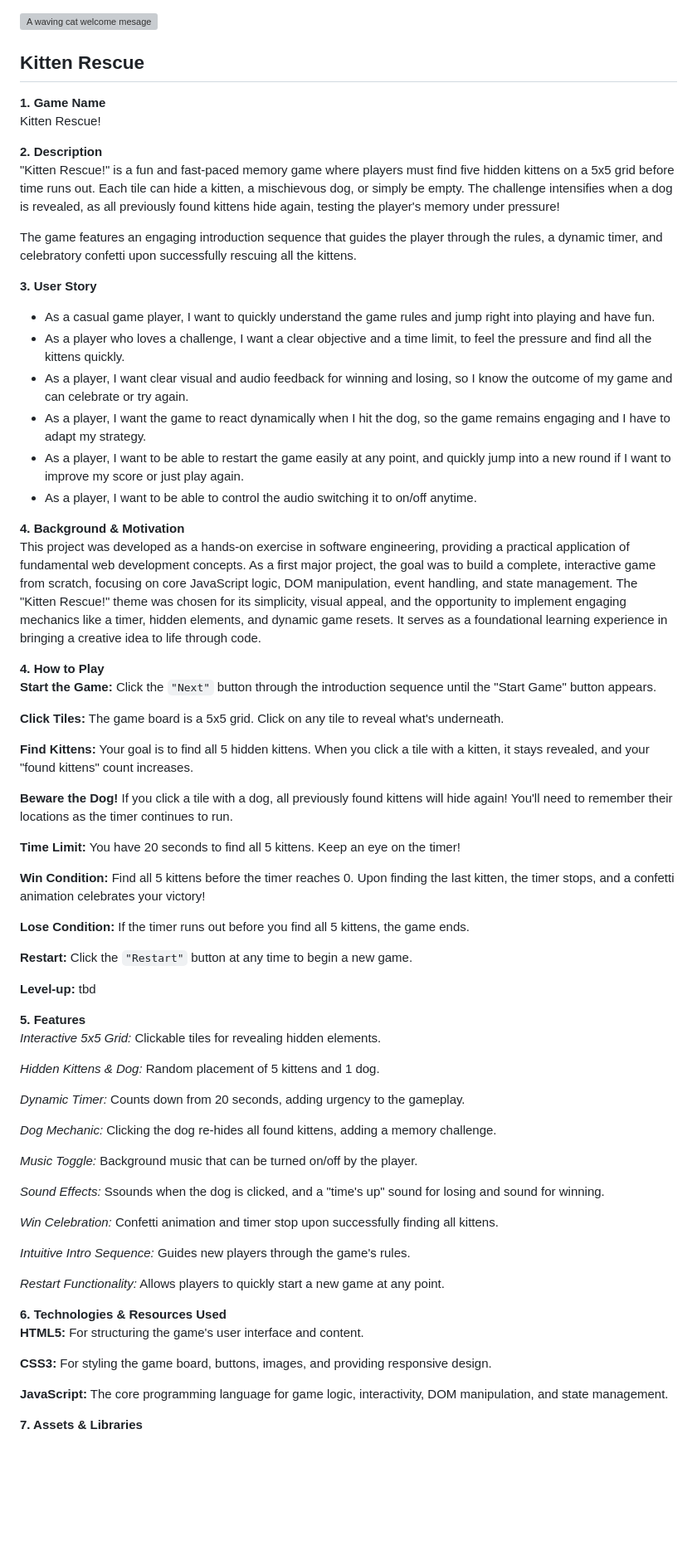
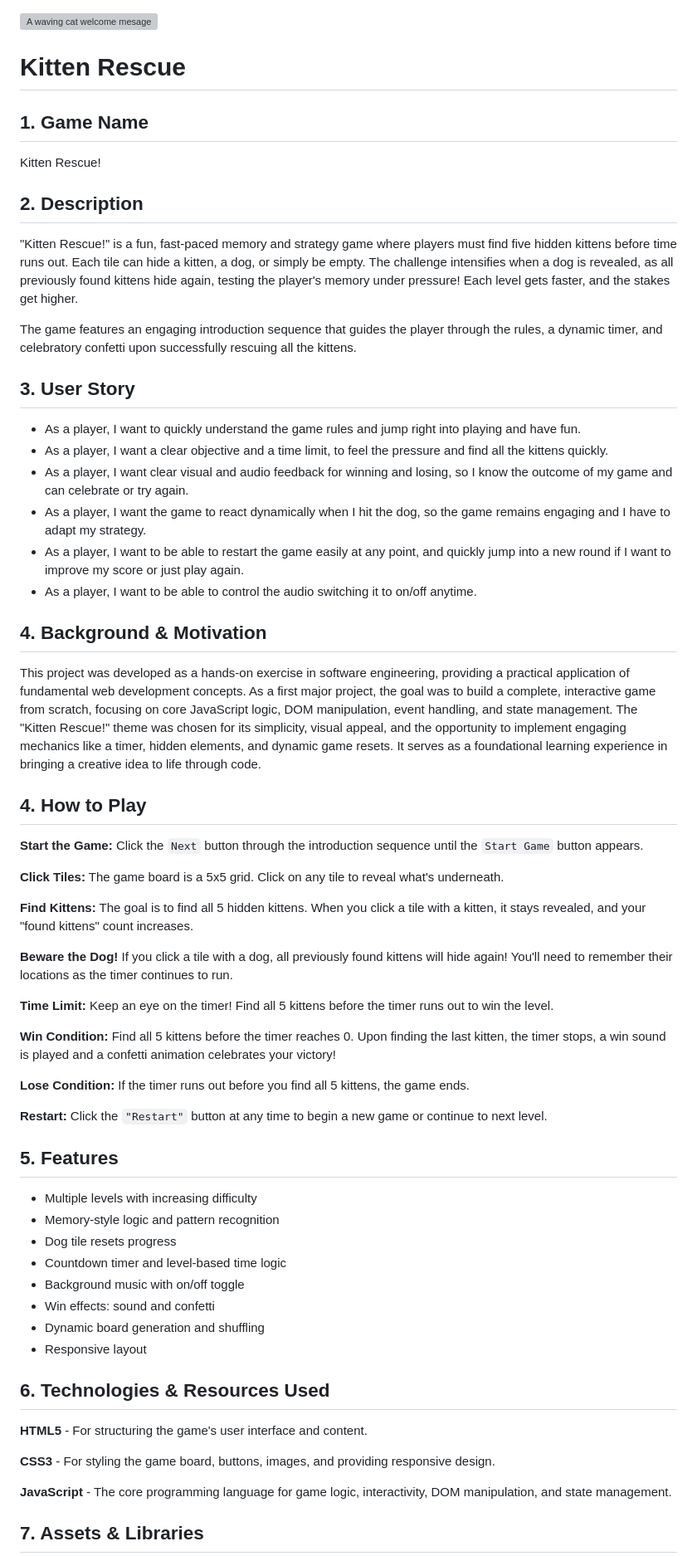
Before and after one commit to NataSP-40/Kitten-Cafe-Rescue-Game, a Markdown page: README.md, the part around the change printed below. Shown: that part at 83% size. Drawn GitHub-style; blank space fills up the shorter version; grey boxes are pictures that could not be loaded.

````diff
--- a/README.md
+++ b/README.md
@@ -1,70 +1,59 @@
 ![A waving cat welcome mesage](./resources/Img/rdim1.png)
-## Kitten Rescue
+# Kitten Rescue
 
-**1. Game Name**
+## 1. Game Name
 Kitten Rescue!
 
-**2. Description**
-"Kitten Rescue!" is a fun and fast-paced memory game where players must find five hidden kittens on a 5x5 grid before time runs out. Each tile can hide a kitten, a mischievous dog, or simply be empty. The challenge intensifies when a dog is revealed, as all previously found kittens hide again, testing the player's memory under pressure!
+## 2. Description
+"Kitten Rescue!" is a fun, fast-paced memory and strategy game where players must find five hidden kittens before time runs out. Each tile can hide a kitten, a dog, or simply be empty. The challenge intensifies when a dog is revealed, as all previously found kittens hide again, testing the player's memory under pressure! Each level gets faster, and the stakes get higher.
 
 The game features an engaging introduction sequence that guides the player through the rules, a dynamic timer, and celebratory confetti upon successfully rescuing all the kittens.
 
-**3. User Story**
-- As a casual game player, I want to quickly understand the game rules and jump right into playing and have fun.
-- As a player who loves a challenge, I want a clear objective and a time limit, to feel the pressure and find all the kittens quickly.
+## 3. User Story
+- As a player, I want to quickly understand the game rules and jump right into playing and have fun.
+- As a player, I want a clear objective and a time limit, to feel the pressure and find all the kittens quickly.
 - As a player, I want clear visual and audio feedback for winning and losing, so I know the outcome of my game and can celebrate or try again.
 - As a player, I want the game to react dynamically when I hit the dog, so the game remains engaging and I have to adapt my strategy.
 - As a player, I want to be able to restart the game easily at any point, and quickly jump into a new round if I want to improve my score or just play again.
 - As a player, I want to be able to control the audio switching it to on/off anytime.
 
-**4. Background & Motivation**
+## 4. Background & Motivation
 This project was developed as a hands-on exercise in software engineering, providing a practical application of fundamental web development concepts. As a first major project, the goal was to build a complete, interactive game from scratch, focusing on core JavaScript logic, DOM manipulation, event handling, and state management. The "Kitten Rescue!" theme was chosen for its simplicity, visual appeal, and the opportunity to implement engaging mechanics like a timer, hidden elements, and dynamic game resets. It serves as a foundational learning experience in bringing a creative idea to life through code.
 
-**4. How to Play**
-**Start the Game:** Click the ```"Next"``` button through the introduction sequence until the "Start Game" button appears.
+## 4. How to Play
+**Start the Game:** Click the ```Next``` button through the introduction sequence until the ```Start Game``` button appears.
 
 **Click Tiles:** The game board is a 5x5 grid. Click on any tile to reveal what's underneath.
 
-**Find Kittens:** Your goal is to find all 5 hidden kittens. When you click a tile with a kitten, it stays revealed, and your "found kittens" count increases.
+**Find Kittens:** The goal is to find all 5 hidden kittens. When you click a tile with a kitten, it stays revealed, and your "found kittens" count increases.
 
 **Beware the Dog!** If you click a tile with a dog, all previously found kittens will hide again! You'll need to remember their locations as the timer continues to run.
 
-**Time Limit:** You have 20 seconds to find all 5 kittens. Keep an eye on the timer!
+**Time Limit:**  Keep an eye on the timer! Find all 5 kittens before the timer runs out to win the level.
 
-**Win Condition:** Find all 5 kittens before the timer reaches 0. Upon finding the last kitten, the timer stops, and a confetti animation celebrates your victory!
+**Win Condition:** Find all 5 kittens before the timer reaches 0. Upon finding the last kitten, the timer stops, a win sound is played and a confetti animation celebrates your victory!
 
 **Lose Condition:** If the timer runs out before you find all 5 kittens, the game ends.
 
-**Restart:** Click the ```"Restart"``` button at any time to begin a new game.
+**Restart:** Click the ```"Restart"``` button at any time to begin a new game or continue to next level.
 
-**Level-up:** tbd
+## 5. Features
+* Multiple levels with increasing difficulty
+* Memory-style logic and pattern recognition
+* Dog tile resets progress
+* Countdown timer and level-based time logic
+* Background music with on/off toggle
+* Win effects: sound and confetti
+* Dynamic board generation and shuffling
+* Responsive layout
 
-**5. Features**
-*Interactive 5x5 Grid:* Clickable tiles for revealing hidden elements.
+## 6. Technologies & Resources Used
+**HTML5** - For structuring the game's user interface and content.
 
-*Hidden Kittens & Dog:* Random placement of 5 kittens and 1 dog.
+**CSS3** - For styling the game board, buttons, images, and providing responsive design.
 
-*Dynamic Timer:* Counts down from 20 seconds, adding urgency to the gameplay.
+**JavaScript** - The core programming language for game logic, interactivity, DOM manipulation, and state management.
 
-*Dog Mechanic:* Clicking the dog re-hides all found kittens, adding a memory challenge.
-
-*Music Toggle:* Background music that can be turned on/off by the player.
-
-*Sound Effects:* Ssounds when the dog is clicked, and a "time's up" sound for losing and sound for winning.
-
-*Win Celebration:* Confetti animation and timer stop upon successfully finding all kittens.
-
-*Intuitive Intro Sequence:* Guides new players through the game's rules.
-
-*Restart Functionality:* Allows players to quickly start a new game at any point.
-
-**6. Technologies & Resources Used**
-**HTML5:** For structuring the game's user interface and content.
-
-**CSS3:** For styling the game board, buttons, images, and providing responsive design.
-
-**JavaScript:** The core programming language for game logic, interactivity, DOM manipulation, and state management.
-
-**7. Assets & Libraries**
+## 7. Assets & Libraries
 
 **canvas-confetti Library:** Used for the celebratory confetti animation upon winning.
````
Also changed, not shown: other parts of README.md (+17 -11 lines), resources/Img/losescreen.png (added), 2 other files.
